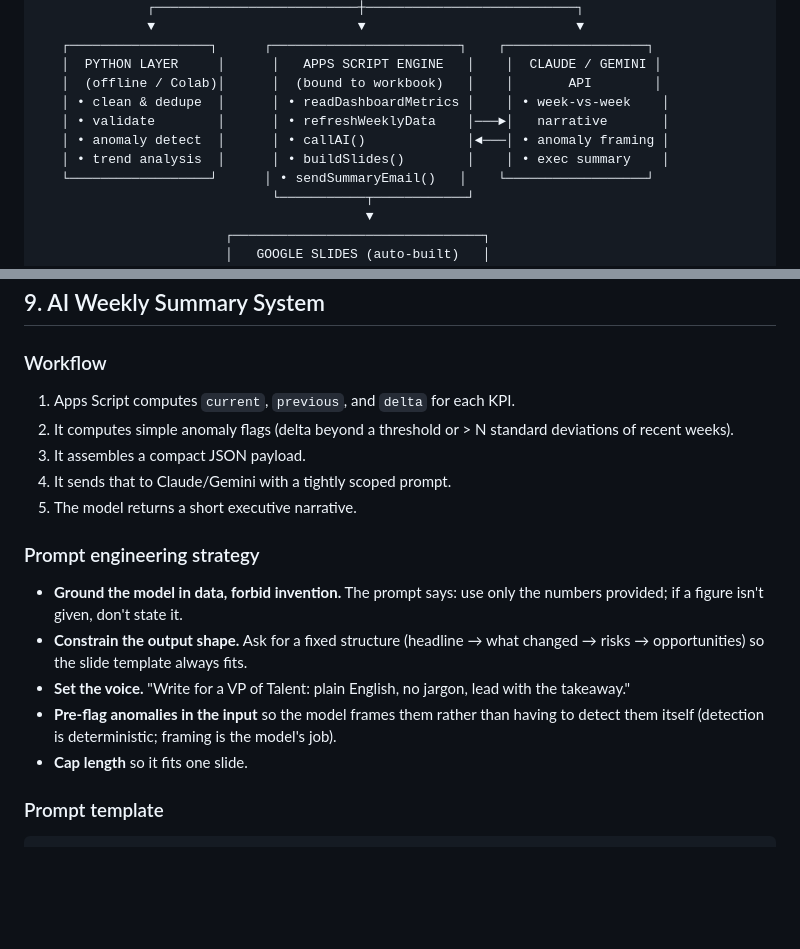
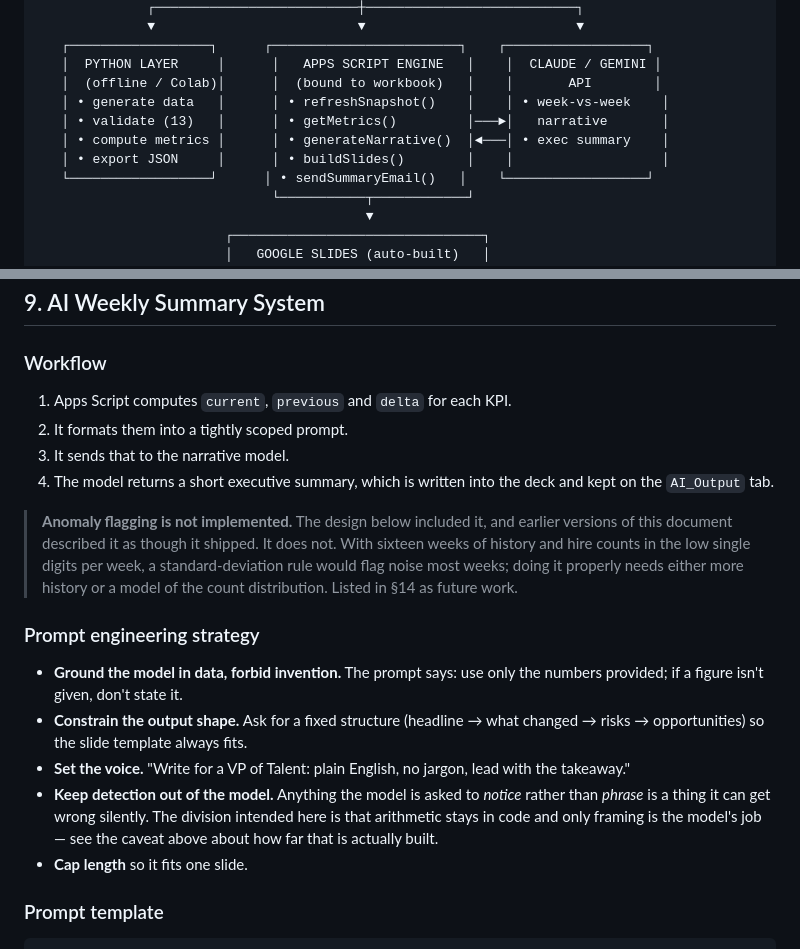
Before and after one commit to Gantaaa/recruiting-funnel-dashboard, a Markdown page: docs/portfolio-writeup.md, 2 parts joined by grey strips. Rendered like a GitHub page; blank space fills up the shorter version.

```diff
--- a/docs/portfolio-writeup.md
+++ b/docs/portfolio-writeup.md
@@ -109,10 +109,10 @@ Because this is synthetic, I'm careful **not** to claim real, audited savings. B
    ┌──────────────────┐      ┌────────────────────────┐    ┌──────────────────┐
    │  PYTHON LAYER     │      │   APPS SCRIPT ENGINE   │    │  CLAUDE / GEMINI │
    │  (offline / Colab)│      │  (bound to workbook)   │    │       API        │
-   │ • clean & dedupe  │      │ • readDashboardMetrics │    │ • week-vs-week    │
-   │ • validate        │      │ • refreshWeeklyData    │───►│   narrative       │
-   │ • anomaly detect  │      │ • callAI()             │◄───│ • anomaly framing │
-   │ • trend analysis  │      │ • buildSlides()        │    │ • exec summary    │
+   │ • generate data   │      │ • refreshSnapshot()    │    │ • week-vs-week    │
+   │ • validate (13)   │      │ • getMetrics()         │───►│   narrative       │
+   │ • compute metrics │      │ • generateNarrative()  │◄───│ • exec summary    │
+   │ • export JSON     │      │ • buildSlides()        │    │                   │
    └──────────────────┘      │ • sendSummaryEmail()   │    └──────────────────┘
                               └───────────┬────────────┘
                                           ▼
@@ -511,17 +401,27 @@ function installTrigger() {
 ## 9. AI Weekly Summary System
 
 ### Workflow
-1. Apps Script computes `current`, `previous`, and `delta` for each KPI.
-2. It computes simple anomaly flags (delta beyond a threshold or > N standard deviations of recent weeks).
-3. It assembles a compact JSON payload.
-4. It sends that to Claude/Gemini with a tightly scoped prompt.
-5. The model returns a short executive narrative.
+1. Apps Script computes `current`, `previous` and `delta` for each KPI.
+2. It formats them into a tightly scoped prompt.
+3. It sends that to the narrative model.
+4. The model returns a short executive summary, which is written into the deck
+   and kept on the `AI_Output` tab.
+
+> **Anomaly flagging is not implemented.** The design below included it, and
+> earlier versions of this document described it as though it shipped. It does
+> not. With sixteen weeks of history and hire counts in the low single digits
+> per week, a standard-deviation rule would flag noise most weeks; doing it
+> properly needs either more history or a model of the count distribution.
+> Listed in §14 as future work.
 
 ### Prompt engineering strategy
 - **Ground the model in data, forbid invention.** The prompt says: use only the numbers provided; if a figure isn't given, don't state it.
 - **Constrain the output shape.** Ask for a fixed structure (headline → what changed → risks → opportunities) so the slide template always fits.
 - **Set the voice.** "Write for a VP of Talent: plain English, no jargon, lead with the takeaway."
-- **Pre-flag anomalies in the input** so the model frames them rather than having to detect them itself (detection is deterministic; framing is the model's job).
+- **Keep detection out of the model.** Anything the model is asked to *notice*
+  rather than *phrase* is a thing it can get wrong silently. The division
+  intended here is that arithmetic stays in code and only framing is the
+  model's job — see the caveat above about how far that is actually built.
 - **Cap length** so it fits one slide.
 
 ### Prompt template
```
Also changed, not shown: other parts of docs/portfolio-writeup.md (+79 -185 lines).
